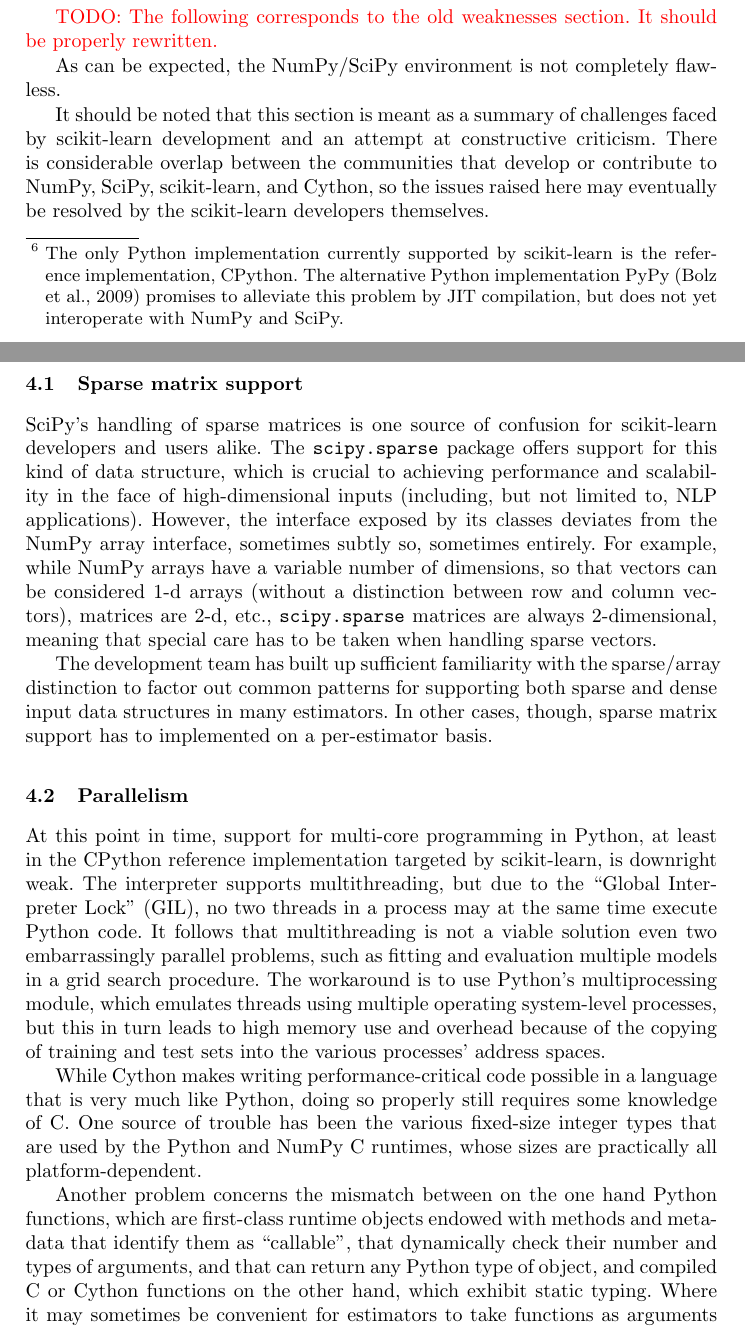
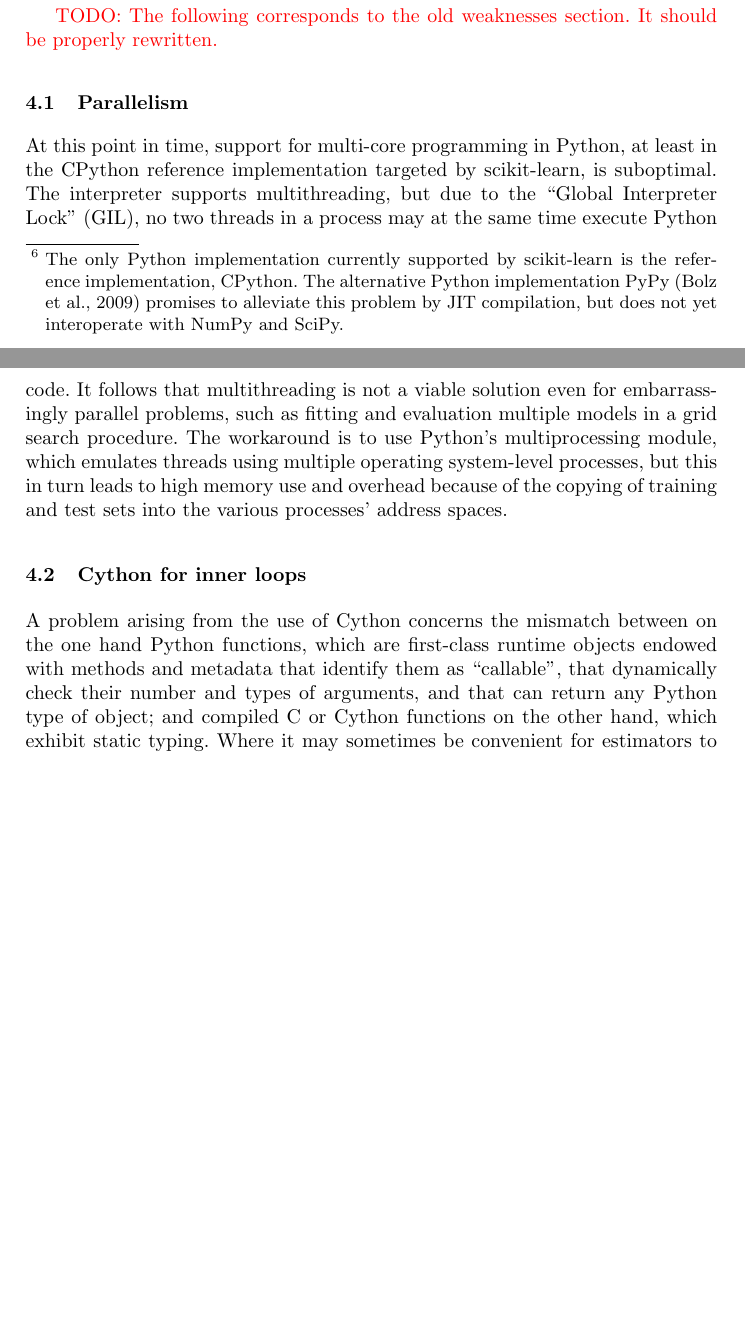
Before and after one commit to jakevdp/ECML_PKDD_2013, a LaTeX paper (paper.tex): two parts of pages 9 and 10 of 12, joined at a grey line, cut so that both start at the same text, the shorter picture padded with empty space. Compiled offline with pdfLaTeX.

Commit message:
trim/rewrite the old weaknesses section to fit in an implementation section

```diff
--- a/paper.tex
+++ b/paper.tex
@@ -507,51 +507,16 @@ without them actually inheriting from scikit-learn base classes.
 
 \textcolor{red}{TODO: The following corresponds to the old weaknesses section. It should be properly rewritten.}
 
-% This needs an introductory paragraph, but the best I could come up with was:
-As can be expected, the NumPy/SciPy environment is not completely flawless.
-
-% The following hedge needs to be in here; we don't want to diss our peers
-It should be noted that this section is meant
-as a summary of challenges faced by scikit-learn development
-and an attempt at constructive criticism.
-There is considerable overlap between the communities
-that develop or contribute to NumPy, SciPy, scikit-learn, and Cython,
-so the issues raised here may eventually be resolved
-by the scikit-learn developers themselves.
-
-\subsection{Sparse matrix support}
-
-SciPy's handling of sparse matrices is one source of confusion
-for scikit-learn developers and users alike.
-The \texttt{scipy.sparse} package offers support
-for this kind of data structure,
-which is crucial to achieving performance and scalability
-in the face of high-dimensional inputs
-(including, but not limited to, NLP applications).
-However, the interface exposed by its classes
-deviates from the NumPy array interface, sometimes subtly so,
-sometimes entirely.  % XXX is this grammatically correct?
-For example, while NumPy arrays have a variable number of dimensions,
-so that vectors can be considered 1-d arrays
-(without a distinction between row and column vectors),
-matrices are 2-d, etc., \texttt{scipy.sparse} matrices are always 2-dimensional,
-meaning that special care has to be taken when handling sparse vectors.
-
-The development team has built up sufficient familiarity
-with the sparse/array distinction to factor out common patterns
-for supporting both sparse and dense input data structures in many estimators.
-In other cases, though, sparse matrix support has to implemented
-on a per-estimator basis.
-
 \subsection{Parallelism}
 
 At this point in time, support for multi-core programming in Python,
 at least in the CPython reference implementation targeted by scikit-learn,
-is downright weak.
-The interpreter supports multithreading, but due to the ``Global Interpreter Lock'' (GIL),
+is suboptimal.
+The interpreter supports multithreading,
+but due to the ``Global Interpreter Lock'' (GIL),
 no two threads in a process may at the same time execute Python code.
 It follows that multithreading is not a viable solution
-even two embarrassingly parallel problems,
+even for embarrassingly parallel problems,
 such as fitting and evaluation multiple models in a grid search procedure.
 The workaround is to use Python's multiprocessing module,
 which emulates threads using multiple operating system-level processes,
@@ -559,18 +524,14 @@ but this in turn leads to high memory use and overhead
 because of the copying of training and test sets
 into the various processes' address spaces.
 
-While Cython makes writing performance-critical code possible
-in a language that is very much like Python,
-doing so properly still requires some knowledge of C.
-One source of trouble has been the various fixed-size integer types
-that are used by the Python and NumPy C runtimes,
-whose sizes are practically all platform-dependent.
+\subsection{Cython for inner loops}
 
-Another problem concerns the mismatch between on the one hand Python functions,
+A problem arising from the use of Cython
+concerns the mismatch between on the one hand Python functions,
 which are first-class runtime objects endowed with methods and metadata
 that identify them as ``callable'',
 that dynamically check their number and types of arguments,
-and that can return any Python type of object,
+and that can return any Python type of object;
 and compiled C or Cython functions on the other hand,
 which exhibit static typing.
 Where it may sometimes be convenient for estimators
```
Also changed, not shown: paper.tex (10 more changed lines).
